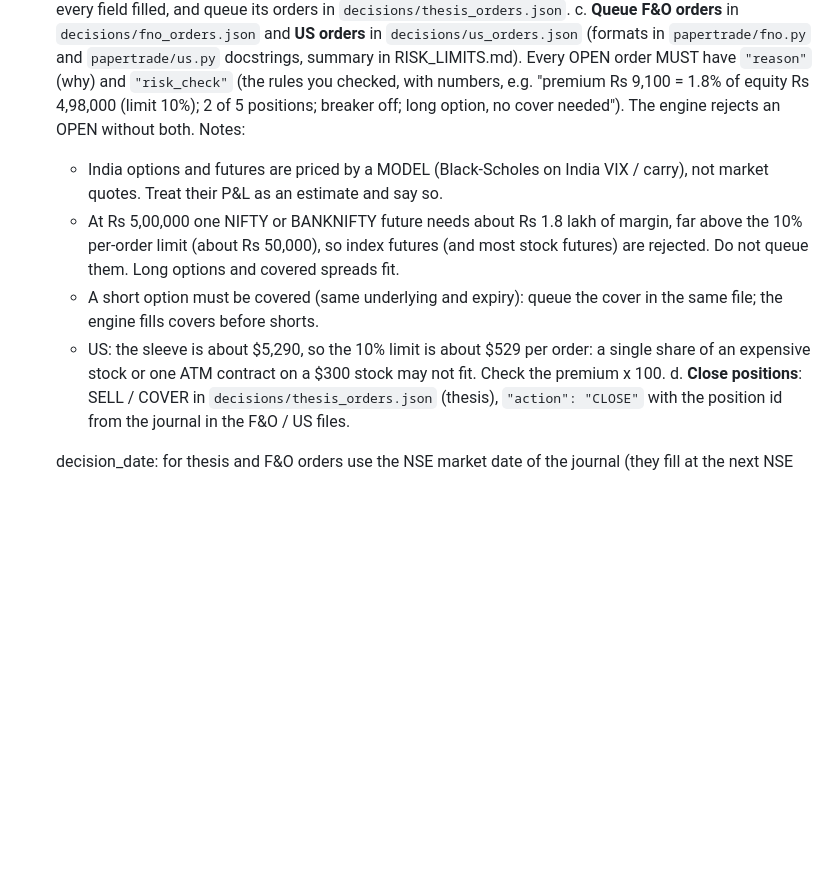
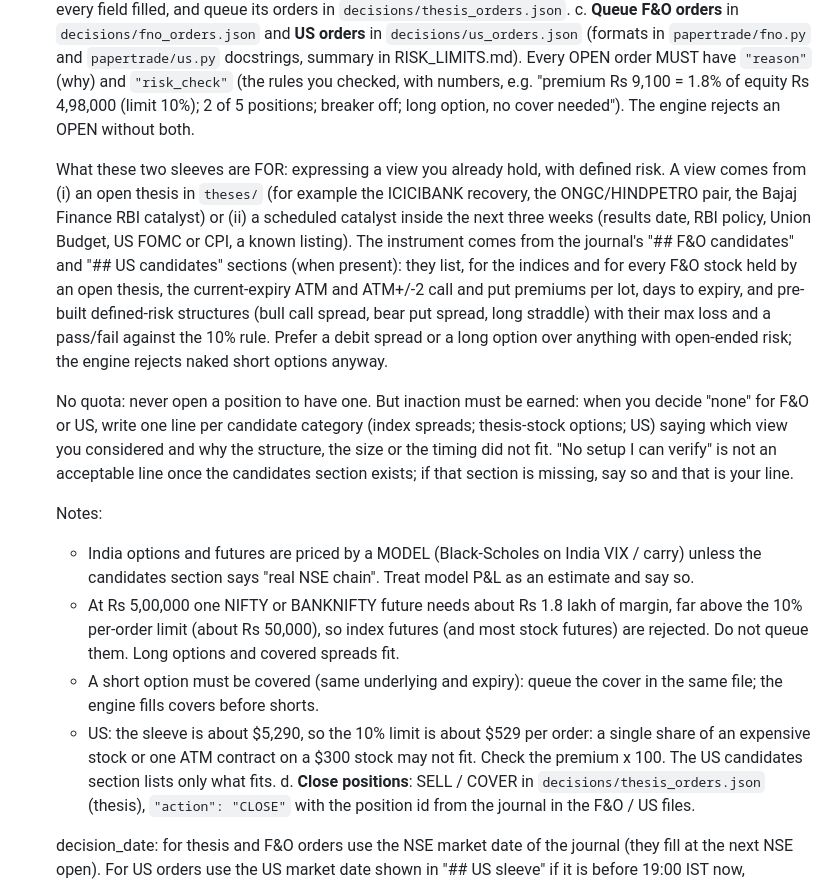
Before and after one commit to AmitJoshiAI/PaperTrade, a Markdown page: ROUTINE_PROMPT.md, the part around the change. GitHub-like rendering; blank space fills up the shorter version.

Commit message:
Reviewer brief: F&O and US sleeves express thesis or catalyst views from a candidates block; inaction must be earned
Co-Authored-By: Claude Fable 5.1 <noreply@anthropic.com>

```diff
--- a/ROUTINE_PROMPT.md
+++ b/ROUTINE_PROMPT.md
@@ -84,16 +84,35 @@ The repository is checked out for you. Work on branch main. Steps:
       (formats in `papertrade/fno.py` and `papertrade/us.py` docstrings, summary in RISK_LIMITS.md). Every
       OPEN order MUST have `"reason"` (why) and `"risk_check"` (the rules you checked, with numbers, e.g.
       "premium Rs 9,100 = 1.8% of equity Rs 4,98,000 (limit 10%); 2 of 5 positions; breaker off; long
-      option, no cover needed"). The engine rejects an OPEN without both. Notes:
-      - India options and futures are priced by a MODEL (Black-Scholes on India VIX / carry), not market
-        quotes. Treat their P&L as an estimate and say so.
+      option, no cover needed"). The engine rejects an OPEN without both.
+
+      What these two sleeves are FOR: expressing a view you already hold, with defined risk. A view comes
+      from (i) an open thesis in `theses/` (for example the ICICIBANK recovery, the ONGC/HINDPETRO pair, the
+      Bajaj Finance RBI catalyst) or (ii) a scheduled catalyst inside the next three weeks (results date,
+      RBI policy, Union Budget, US FOMC or CPI, a known listing). The instrument comes from the journal's
+      "## F&O candidates" and "## US candidates" sections (when present): they list, for the indices and for
+      every F&O stock held by an open thesis, the current-expiry ATM and ATM+/-2 call and put premiums per
+      lot, days to expiry, and pre-built defined-risk structures (bull call spread, bear put spread, long
+      straddle) with their max loss and a pass/fail against the 10% rule. Prefer a debit spread or a long
+      option over anything with open-ended risk; the engine rejects naked short options anyway.
+
+      No quota: never open a position to have one. But inaction must be earned: when you decide "none"
+      for F&O or US, write one line per candidate category (index spreads; thesis-stock options; US) saying
+      which view you considered and why the structure, the size or the timing did not fit. "No setup I can
+      verify" is not an acceptable line once the candidates section exists; if that section is missing,
+      say so and that is your line.
+
+      Notes:
+      - India options and futures are priced by a MODEL (Black-Scholes on India VIX / carry) unless the
+        candidates section says "real NSE chain". Treat model P&L as an estimate and say so.
       - At Rs 5,00,000 one NIFTY or BANKNIFTY future needs about Rs 1.8 lakh of margin, far above the
         10% per-order limit (about Rs 50,000), so index futures (and most stock futures) are rejected.
         Do not queue them. Long options and covered spreads fit.
       - A short option must be covered (same underlying and expiry): queue the cover in the same file;
         the engine fills covers before shorts.
       - US: the sleeve is about $5,290, so the 10% limit is about $529 per order: a single share of an
-        expensive stock or one ATM contract on a $300 stock may not fit. Check the premium x 100.
+        expensive stock or one ATM contract on a $300 stock may not fit. Check the premium x 100. The US
+        candidates section lists only what fits.
    d. **Close positions**: SELL / COVER in `decisions/thesis_orders.json` (thesis), `"action": "CLOSE"`
       with the position id from the journal in the F&O / US files.
 
```
